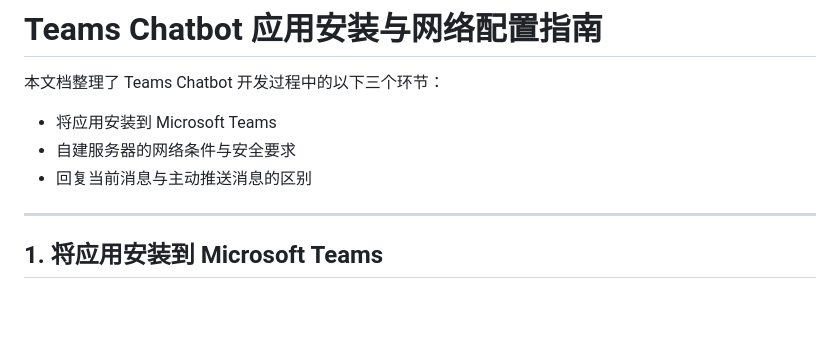
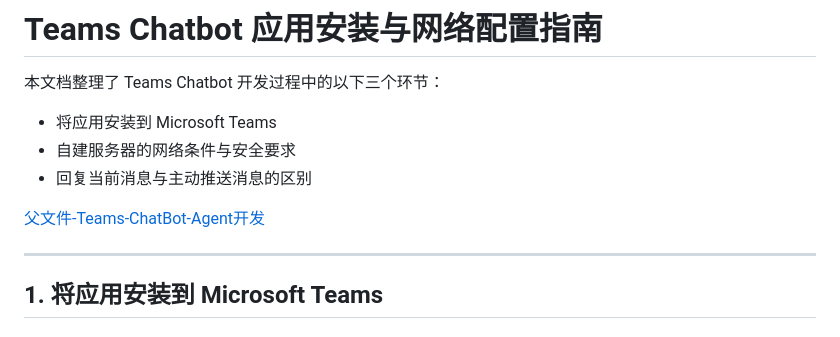
Before and after one commit to angle-lzp/Java-Deep-Base, a Markdown page: note/2.Teams_Chatbot_安装网络与响应消息.md, the part around the change. Drawn GitHub-style; blank space fills up the shorter version.

```diff
--- a/note/2.Teams_Chatbot_安装网络与消息指南.md
+++ b/note/2.Teams_Chatbot_安装网络与响应消息.md
@@ -5,6 +5,8 @@
 - 将应用安装到 Microsoft Teams
 - 自建服务器的网络条件与安全要求
 - 回复当前消息与主动推送消息的区别
+
+[父文件-Teams-ChatBot-Agent开发](./2.Teams-ChatBot-Agent开发.md)
 
 ---
 
```
Also changed, not shown: note/2.Teams-ChatBot-Agent开发.md (renamed from note/2.TeamsAgent.md, +27 -0 lines), note/img/ChatbotDevelopProcess.png (added), note/img/NoM365DevelopAccount.png (added).
